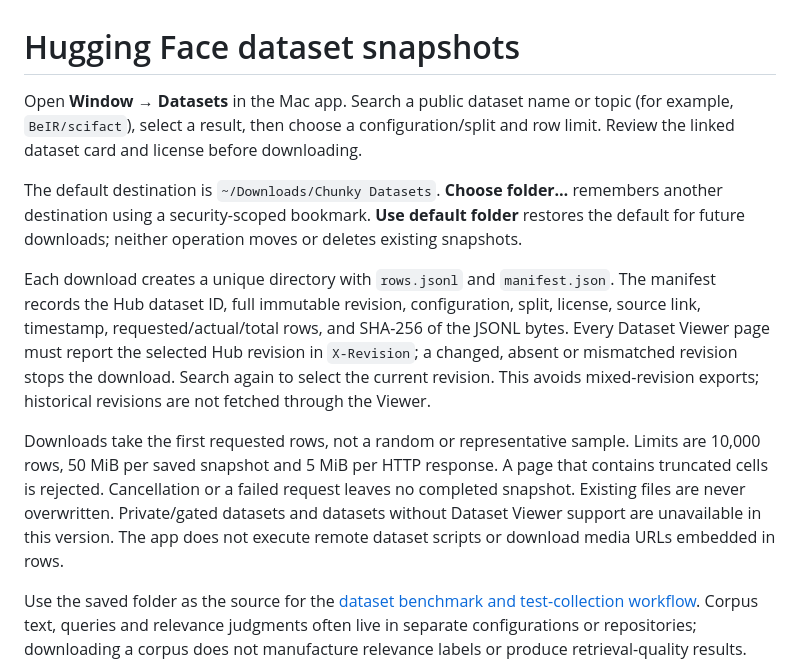
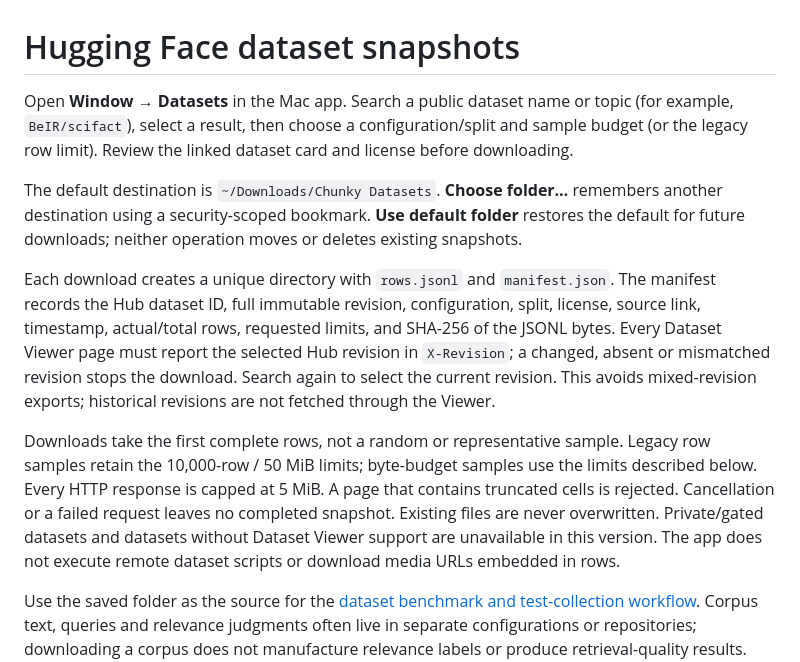
Before and after one commit to hansdoebel/chunky, a Markdown page: docs/datasets.md, the part around one of its changes. GitHub-like rendering.

```diff
--- a/docs/datasets.md
+++ b/docs/datasets.md
@@ -1,12 +1,12 @@
 # Hugging Face dataset snapshots
 
-Open **Window → Datasets** in the Mac app. Search a public dataset name or topic (for example, `BeIR/scifact`), select a result, then choose a configuration/split and row limit. Review the linked dataset card and license before downloading.
+Open **Window → Datasets** in the Mac app. Search a public dataset name or topic (for example, `BeIR/scifact`), select a result, then choose a configuration/split and sample budget (or the legacy row limit). Review the linked dataset card and license before downloading.
 
 The default destination is `~/Downloads/Chunky Datasets`. **Choose folder…** remembers another destination using a security-scoped bookmark. **Use default folder** restores the default for future downloads; neither operation moves or deletes existing snapshots.
 
-Each download creates a unique directory with `rows.jsonl` and `manifest.json`. The manifest records the Hub dataset ID, full immutable revision, configuration, split, license, source link, timestamp, requested/actual/total rows, and SHA-256 of the JSONL bytes. Every Dataset Viewer page must report the selected Hub revision in `X-Revision`; a changed, absent or mismatched revision stops the download. Search again to select the current revision. This avoids mixed-revision exports; historical revisions are not fetched through the Viewer.
+Each download creates a unique directory with `rows.jsonl` and `manifest.json`. The manifest records the Hub dataset ID, full immutable revision, configuration, split, license, source link, timestamp, actual/total rows, requested limits, and SHA-256 of the JSONL bytes. Every Dataset Viewer page must report the selected Hub revision in `X-Revision`; a changed, absent or mismatched revision stops the download. Search again to select the current revision. This avoids mixed-revision exports; historical revisions are not fetched through the Viewer.
 
-Downloads take the first requested rows, not a random or representative sample. Limits are 10,000 rows, 50 MiB per saved snapshot and 5 MiB per HTTP response. A page that contains truncated cells is rejected. Cancellation or a failed request leaves no completed snapshot. Existing files are never overwritten. Private/gated datasets and datasets without Dataset Viewer support are unavailable in this version. The app does not execute remote dataset scripts or download media URLs embedded in rows.
+Downloads take the first complete rows, not a random or representative sample. Legacy row samples retain the 10,000-row / 50 MiB limits; byte-budget samples use the limits described below. Every HTTP response is capped at 5 MiB. A page that contains truncated cells is rejected. Cancellation or a failed request leaves no completed snapshot. Existing files are never overwritten. Private/gated datasets and datasets without Dataset Viewer support are unavailable in this version. The app does not execute remote dataset scripts or download media URLs embedded in rows.
 
 Use the saved folder as the source for the [dataset benchmark and test-collection workflow](dataset-benchmarks.md). Corpus text, queries and relevance judgments often live in separate configurations or repositories; downloading a corpus does not manufacture relevance labels or produce retrieval-quality results. The dataset library itself never changes embedding settings or Qdrant collections.
 
```
Also changed, not shown: other parts of docs/datasets.md (+22 -0 lines), docs/images/datasets-dark.png, docs/images/datasets-light.png, 3 other files.
